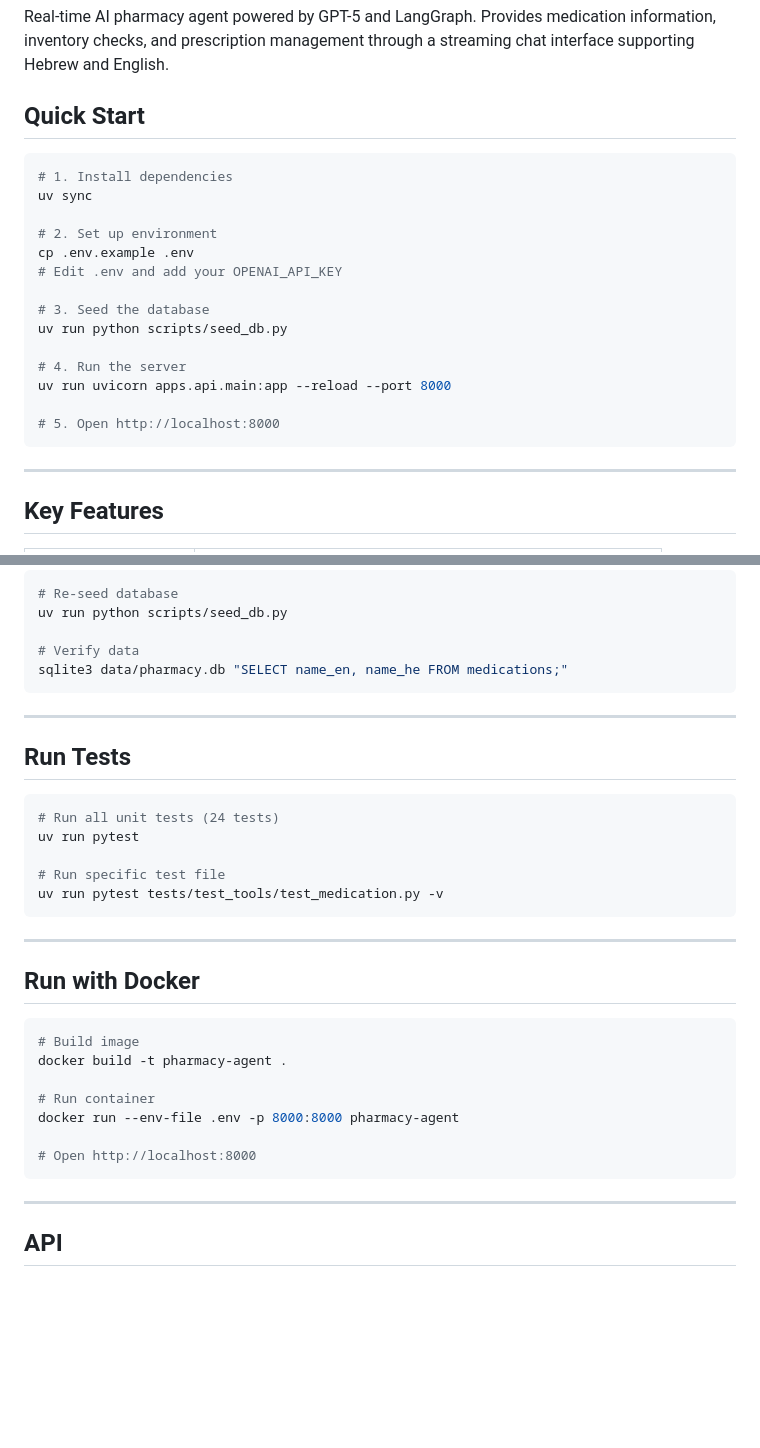
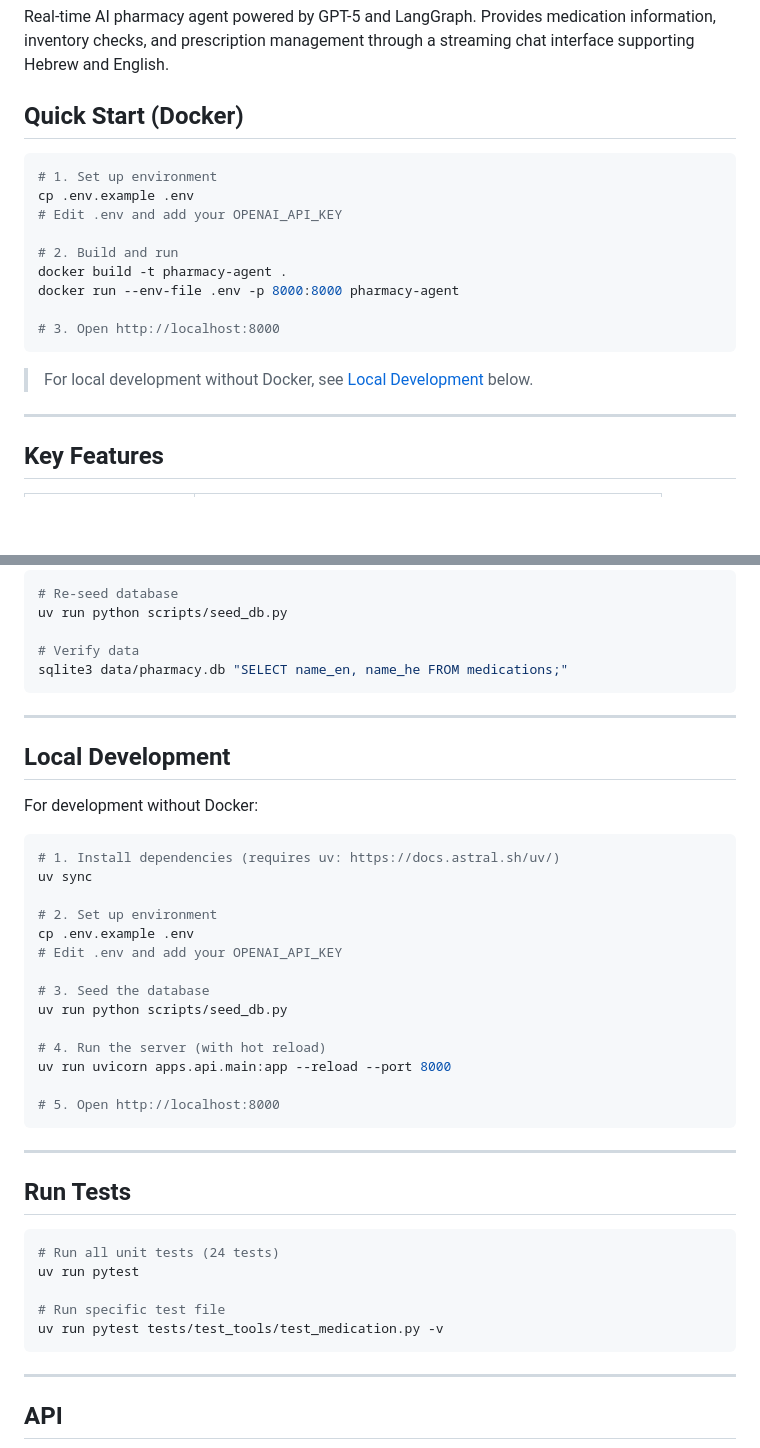
Before and after one commit to juancopi81/pharmacy-agent, a Markdown page: README.md, 2 parts joined by grey strips. Rendered like a GitHub page; blank space fills up the shorter version.

Commit message:
docs: update README with Docker-first quick start

````diff
--- a/README.md
+++ b/README.md
@@ -2,24 +2,21 @@
 
 Real-time AI pharmacy agent powered by GPT-5 and LangGraph. Provides medication information, inventory checks, and prescription management through a streaming chat interface supporting Hebrew and English.
 
-## Quick Start
+## Quick Start (Docker)
 
 ```bash
-# 1. Install dependencies
-uv sync
-
-# 2. Set up environment
+# 1. Set up environment
 cp .env.example .env
 # Edit .env and add your OPENAI_API_KEY
 
-# 3. Seed the database
-uv run python scripts/seed_db.py
+# 2. Build and run
+docker build -t pharmacy-agent .
+docker run --env-file .env -p 8000:8000 pharmacy-agent
 
-# 4. Run the server
-uv run uvicorn apps.api.main:app --reload --port 8000
+# 3. Open http://localhost:8000
+```
 
-# 5. Open http://localhost:8000
-```
+> For local development without Docker, see [Local Development](#local-development) below.
 
 ---
 
@@ -239,6 +236,29 @@ sqlite3 data/pharmacy.db "SELECT name_en, name_he FROM medications;"
 
 ---
 
+## Local Development
+
+For development without Docker:
+
+```bash
+# 1. Install dependencies (requires uv: https://docs.astral.sh/uv/)
+uv sync
+
+# 2. Set up environment
+cp .env.example .env
+# Edit .env and add your OPENAI_API_KEY
+
+# 3. Seed the database
+uv run python scripts/seed_db.py
+
+# 4. Run the server (with hot reload)
+uv run uvicorn apps.api.main:app --reload --port 8000
+
+# 5. Open http://localhost:8000
+```
+
+---
+
 ## Run Tests
 
 ```bash
@@ -247,20 +267,6 @@ uv run pytest
 
 # Run specific test file
 uv run pytest tests/test_tools/test_medication.py -v
-```
-
----
-
-## Run with Docker
-
-```bash
-# Build image
-docker build -t pharmacy-agent .
-
-# Run container
-docker run --env-file .env -p 8000:8000 pharmacy-agent
-
-# Open http://localhost:8000
 ```
 
 ---
````
